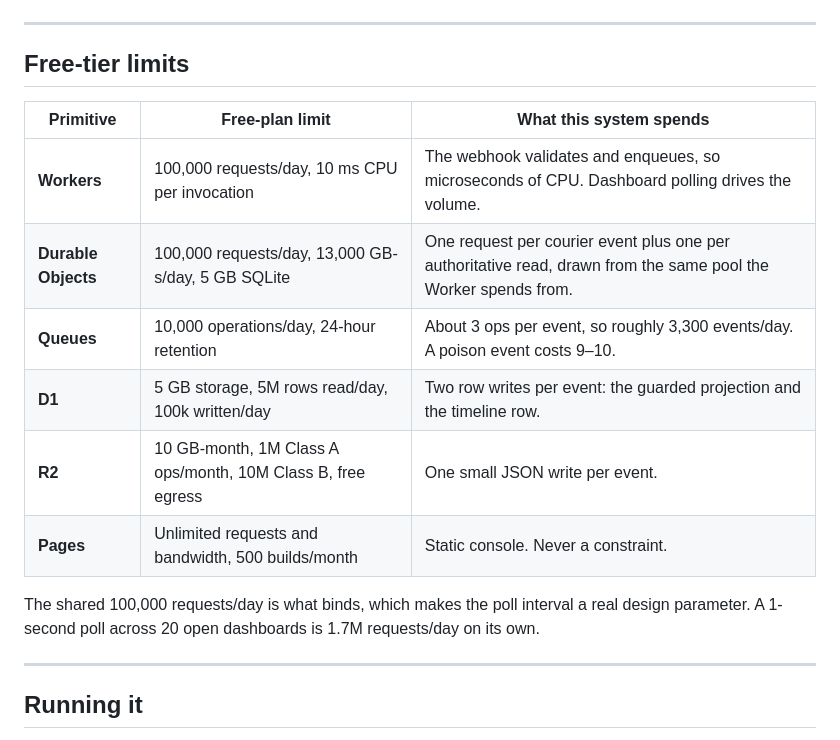
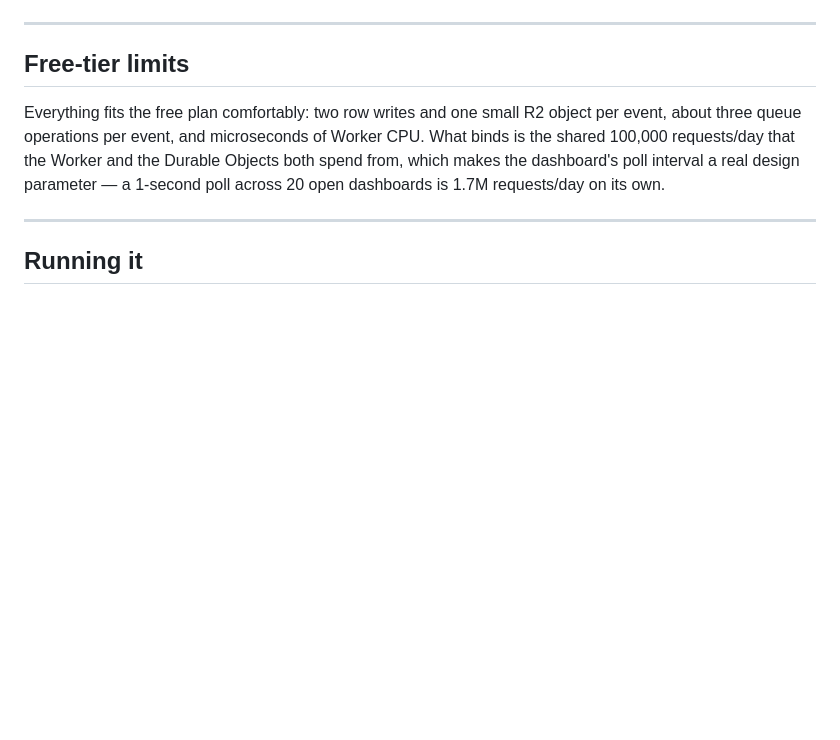
Before and after one commit to Bijankc/cod-reconciliation-engine, a Markdown page: README.md, the part around one of its changes. Drawn GitHub-style; blank space fills up the shorter version.

```diff
--- a/README.md
+++ b/README.md
@@ -289,17 +301,11 @@ body, so a caller never has to guess whether it's holding truth or a copy.
 
 ## Free-tier limits
 
-| Primitive | Free-plan limit | What this system spends |
-|---|---|---|
-| **Workers** | 100,000 requests/day, 10 ms CPU per invocation | The webhook validates and enqueues, so microseconds of CPU. Dashboard polling drives the volume. |
-| **Durable Objects** | 100,000 requests/day, 13,000 GB-s/day, 5 GB SQLite | One request per courier event plus one per authoritative read, drawn from the same pool the Worker spends from. |
-| **Queues** | 10,000 operations/day, 24-hour retention | About 3 ops per event, so roughly 3,300 events/day. A poison event costs 9–10. |
-| **D1** | 5 GB storage, 5M rows read/day, 100k written/day | Two row writes per event: the guarded projection and the timeline row. |
-| **R2** | 10 GB-month, 1M Class A ops/month, 10M Class B, free egress | One small JSON write per event. |
-| **Pages** | Unlimited requests and bandwidth, 500 builds/month | Static console. Never a constraint. |
-
-The shared 100,000 requests/day is what binds, which makes the poll interval a real design
-parameter. A 1-second poll across 20 open dashboards is 1.7M requests/day on its own.
+Everything fits the free plan comfortably: two row writes and one small R2 object per event,
+about three queue operations per event, and microseconds of Worker CPU. What binds is the
+shared 100,000 requests/day that the Worker and the Durable Objects both spend from, which
+makes the dashboard's poll interval a real design parameter — a 1-second poll across 20 open
+dashboards is 1.7M requests/day on its own.
 
 ---
 
```
Also changed, not shown: other parts of README.md (+40 -84 lines).
